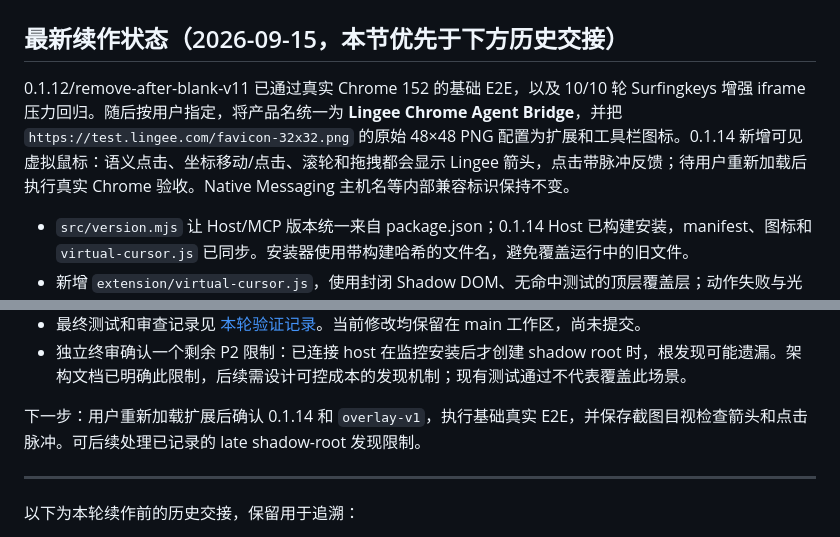
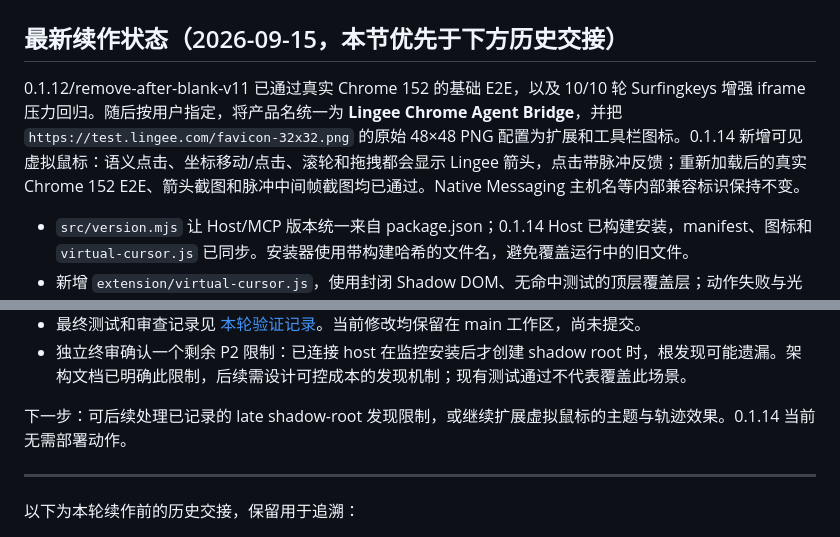
Before and after one commit to zzedbot/plugin-control-chrome, a Markdown page: docs/HANDOFF.md, 2 parts joined by grey strips. GitHub-like rendering.

```diff
--- a/docs/HANDOFF.md
+++ b/docs/HANDOFF.md
@@ -2,7 +2,7 @@
 
 ## 最新续作状态（2026-09-15，本节优先于下方历史交接）
 
-0.1.12/remove-after-blank-v11 已通过真实 Chrome 152 的基础 E2E，以及 10/10 轮 Surfingkeys 增强 iframe 压力回归。随后按用户指定，将产品名统一为 **Lingee Chrome Agent Bridge**，并把 `https://test.lingee.com/favicon-32x32.png` 的原始 48×48 PNG 配置为扩展和工具栏图标。0.1.14 新增可见虚拟鼠标：语义点击、坐标移动/点击、滚轮和拖拽都会显示 Lingee 箭头，点击带脉冲反馈；待用户重新加载后执行真实 Chrome 验收。Native Messaging 主机名等内部兼容标识保持不变。
+0.1.12/remove-after-blank-v11 已通过真实 Chrome 152 的基础 E2E，以及 10/10 轮 Surfingkeys 增强 iframe 压力回归。随后按用户指定，将产品名统一为 **Lingee Chrome Agent Bridge**，并把 `https://test.lingee.com/favicon-32x32.png` 的原始 48×48 PNG 配置为扩展和工具栏图标。0.1.14 新增可见虚拟鼠标：语义点击、坐标移动/点击、滚轮和拖拽都会显示 Lingee 箭头，点击带脉冲反馈；重新加载后的真实 Chrome 152 E2E、箭头截图和脉冲中间帧截图均已通过。Native Messaging 主机名等内部兼容标识保持不变。
 
 - `src/version.mjs` 让 Host/MCP 版本统一来自 package.json；0.1.14 Host 已构建安装，manifest、图标和 `virtual-cursor.js` 已同步。安装器使用带构建哈希的文件名，避免覆盖运行中的旧文件。
 - 新增 `extension/virtual-cursor.js`，使用封闭 Shadow DOM、无命中测试的顶层覆盖层；动作失败与光标绘制失败相互独立，detach 时清理。E2E 通过 `overlay-v1` 标记和页面宿主状态验证真实注入。
@@ -17,7 +17,7 @@
 - 最终测试和审查记录见 [本轮验证记录](./VALIDATION-2026-09-11.md)。当前修改均保留在 main 工作区，尚未提交。
 - 独立终审确认一个剩余 P2 限制：已连接 host 在监控安装后才创建 shadow root 时，根发现可能遗漏。架构文档已明确此限制，后续需设计可控成本的发现机制；现有测试通过不代表覆盖此场景。
 
-下一步：用户重新加载扩展后确认 0.1.14 和 `overlay-v1`，执行基础真实 E2E，并保存截图目视检查箭头和点击脉冲。可后续处理已记录的 late shadow-root 发现限制。
+下一步：可后续处理已记录的 late shadow-root 发现限制，或继续扩展虚拟鼠标的主题与轨迹效果。0.1.14 当前无需部署动作。
 
 ---
 
```
Also changed, not shown: docs/VALIDATION-2026-09-11.md (+3 -1 lines).
